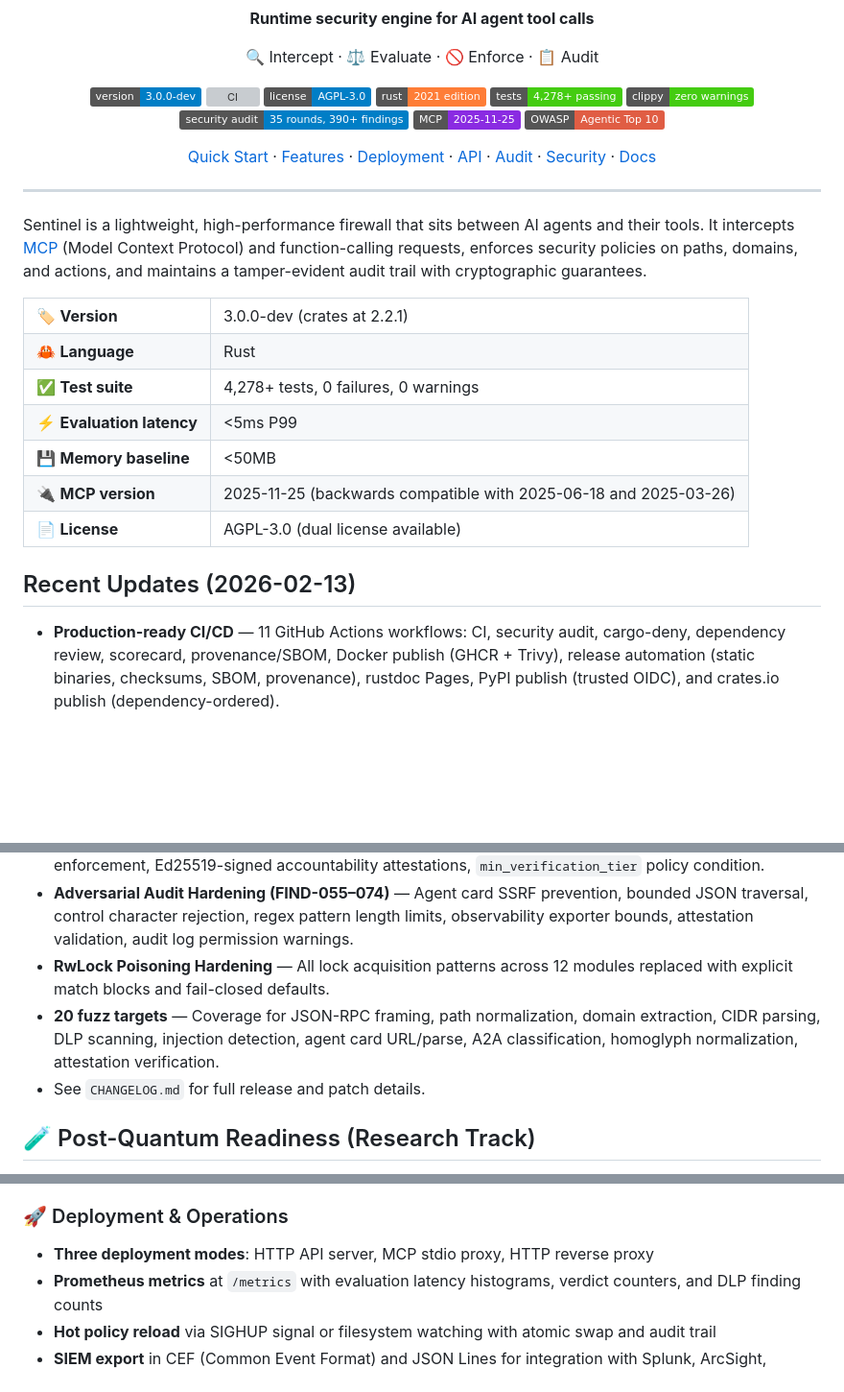
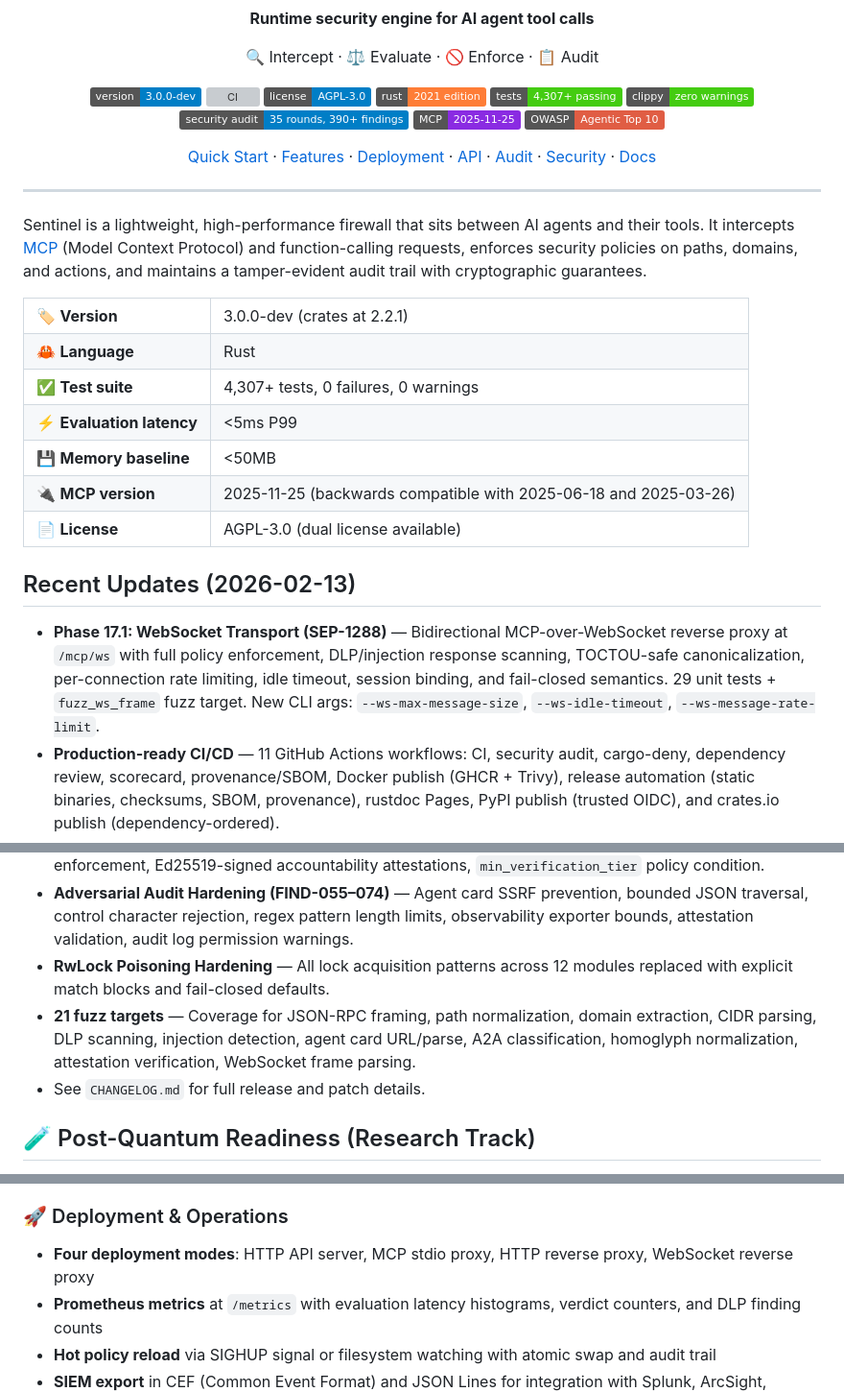
Before and after one commit to vellaveto/vellaveto, a Markdown page: README.md, 3 parts joined by grey strips. Shown at 96% size. GitHub-like rendering; badges without logos; blank space fills up the shorter version; grey boxes are pictures that could not be loaded.

```diff
--- a/README.md
+++ b/README.md
@@ -11,7 +11,7 @@
     <a href="https://github.com/paolovella/sentinel/actions/workflows/ci.yml"><img src="https://github.com/paolovella/sentinel/actions/workflows/ci.yml/badge.svg?branch=main" alt="CI"></a>
     <a href="https://github.com/paolovella/sentinel/blob/main/LICENSE"><img src="https://img.shields.io/badge/license-AGPL--3.0-blue.svg" alt="License: AGPL-3.0"></a>
     <a href="https://www.rust-lang.org/"><img src="https://img.shields.io/badge/rust-2021_edition-orange.svg" alt="Rust 2021"></a>
-    <img src="https://img.shields.io/badge/tests-4%2C278%2B_passing-brightgreen.svg" alt="Tests: 4,278+ passing">
+    <img src="https://img.shields.io/badge/tests-4%2C307%2B_passing-brightgreen.svg" alt="Tests: 4,307+ passing">
     <img src="https://img.shields.io/badge/clippy-zero_warnings-brightgreen.svg" alt="Clippy: zero warnings">
     <img src="https://img.shields.io/badge/security_audit-35_rounds%2C_390%2B_findings-informational.svg" alt="Security Audit: 35 rounds, 390+ findings">
     <a href="https://modelcontextprotocol.io/specification/2025-11-25"><img src="https://img.shields.io/badge/MCP-2025--11--25-blueviolet.svg" alt="MCP 2025-11-25"></a>
@@ -35,7 +35,7 @@ Sentinel is a lightweight, high-performance firewall that sits between AI agents
 <table>
 <tr><td>🏷️ <strong>Version</strong></td><td>3.0.0-dev (crates at 2.2.1)</td></tr>
 <tr><td>🦀 <strong>Language</strong></td><td>Rust</td></tr>
-<tr><td>✅ <strong>Test suite</strong></td><td>4,278+ tests, 0 failures, 0 warnings</td></tr>
+<tr><td>✅ <strong>Test suite</strong></td><td>4,307+ tests, 0 failures, 0 warnings</td></tr>
 <tr><td>⚡ <strong>Evaluation latency</strong></td><td>&lt;5ms P99</td></tr>
 <tr><td>💾 <strong>Memory baseline</strong></td><td>&lt;50MB</td></tr>
 <tr><td>🔌 <strong>MCP version</strong></td><td>2025-11-25 (backwards compatible with 2025-06-18 and 2025-03-26)</td></tr>
@@ -44,6 +44,7 @@ Sentinel is a lightweight, high-performance firewall that sits between AI agents
 
 ## Recent Updates (2026-02-13)
 
+- **Phase 17.1: WebSocket Transport (SEP-1288)** — Bidirectional MCP-over-WebSocket reverse proxy at `/mcp/ws` with full policy enforcement, DLP/injection response scanning, TOCTOU-safe canonicalization, per-connection rate limiting, idle timeout, session binding, and fail-closed semantics. 29 unit tests + `fuzz_ws_frame` fuzz target. New CLI args: `--ws-max-message-size`, `--ws-idle-timeout`, `--ws-message-rate-limit`.
 - **Production-ready CI/CD** — 11 GitHub Actions workflows: CI, security audit, cargo-deny, dependency review, scorecard, provenance/SBOM, Docker publish (GHCR + Trivy), release automation (static binaries, checksums, SBOM, provenance), rustdoc Pages, PyPI publish (trusted OIDC), and crates.io publish (dependency-ordered).
 - **Python SDK** — 130 tests covering types, sync/async client, LangChain, LangGraph, and parameter redaction. Client-side secret stripping via `ParameterRedactor` with 3 modes.
 - **Framework quickstart guides** — Step-by-step integration for Anthropic SDK, OpenAI SDK, LangChain, LangGraph, and MCP proxy.
@@ -54,7 +55,7 @@ Sentinel is a lightweight, high-performance firewall that sits between AI agents
 - **Identity Verification Primitives** — DID:PLC generation, ordered verification tiers with fail-closed enforcement, Ed25519-signed accountability attestations, `min_verification_tier` policy condition.
 - **Adversarial Audit Hardening (FIND-055–074)** — Agent card SSRF prevention, bounded JSON traversal, control character rejection, regex pattern length limits, observability exporter bounds, attestation validation, audit log permission warnings.
 - **RwLock Poisoning Hardening** — All lock acquisition patterns across 12 modules replaced with explicit match blocks and fail-closed defaults.
-- **20 fuzz targets** — Coverage for JSON-RPC framing, path normalization, domain extraction, CIDR parsing, DLP scanning, injection detection, agent card URL/parse, A2A classification, homoglyph normalization, attestation verification.
+- **21 fuzz targets** — Coverage for JSON-RPC framing, path normalization, domain extraction, CIDR parsing, DLP scanning, injection detection, agent card URL/parse, A2A classification, homoglyph normalization, attestation verification, WebSocket frame parsing.
 - See `CHANGELOG.md` for full release and patch details.
 
 ## 🧪 Post-Quantum Readiness (Research Track)
@@ -117,7 +118,7 @@ Sentinel enforces security policies on every tool call before it reaches the too
 - **Token security analysis** — Special token injection, context flooding, glitch token patterns, and Unicode normalization attack detection
 
 ### 🚀 Deployment & Operations
-- **Three deployment modes**: HTTP API server, MCP stdio proxy, HTTP reverse proxy
+- **Four deployment modes**: HTTP API server, MCP stdio proxy, HTTP reverse proxy, WebSocket reverse proxy
 - **Prometheus metrics** at `/metrics` with evaluation latency histograms, verdict counters, and DLP finding counts
 - **Hot policy reload** via SIGHUP signal or filesystem watching with atomic swap and audit trail
 - **SIEM export** in CEF (Common Event Format) and JSON Lines for integration with Splunk, ArcSight, Elasticsearch, and Datadog
```
Also changed, not shown: other parts of README.md (+35 -6 lines).
